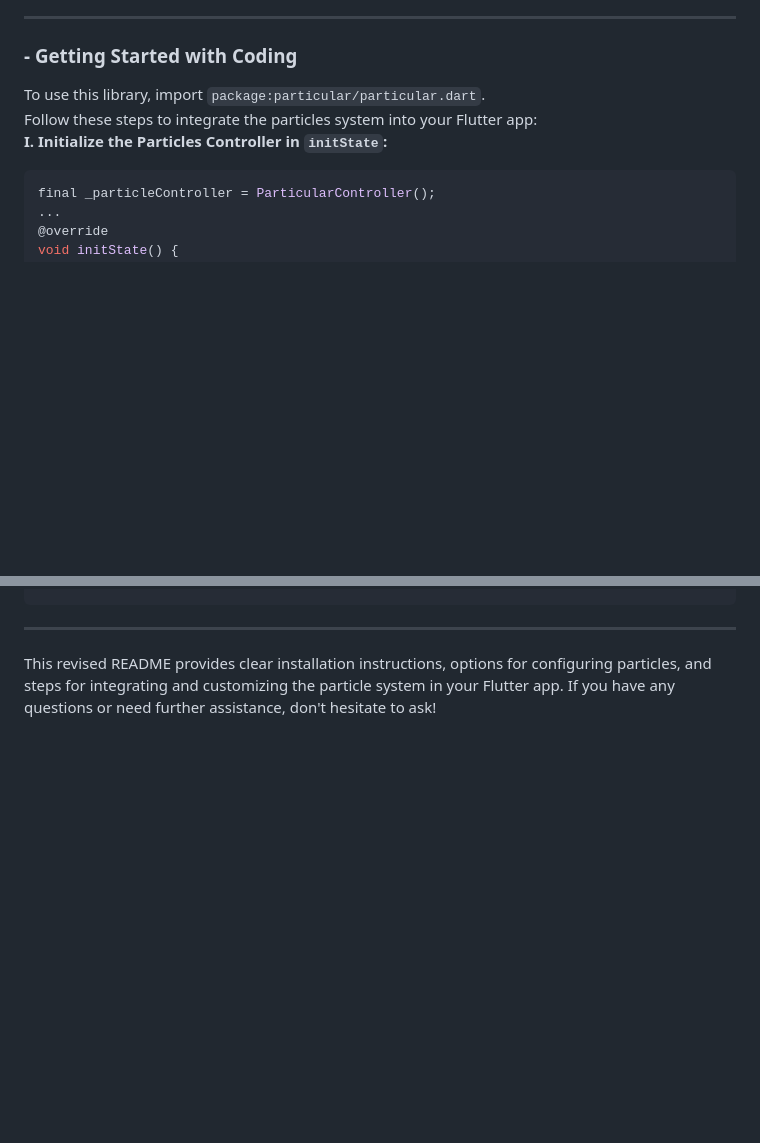
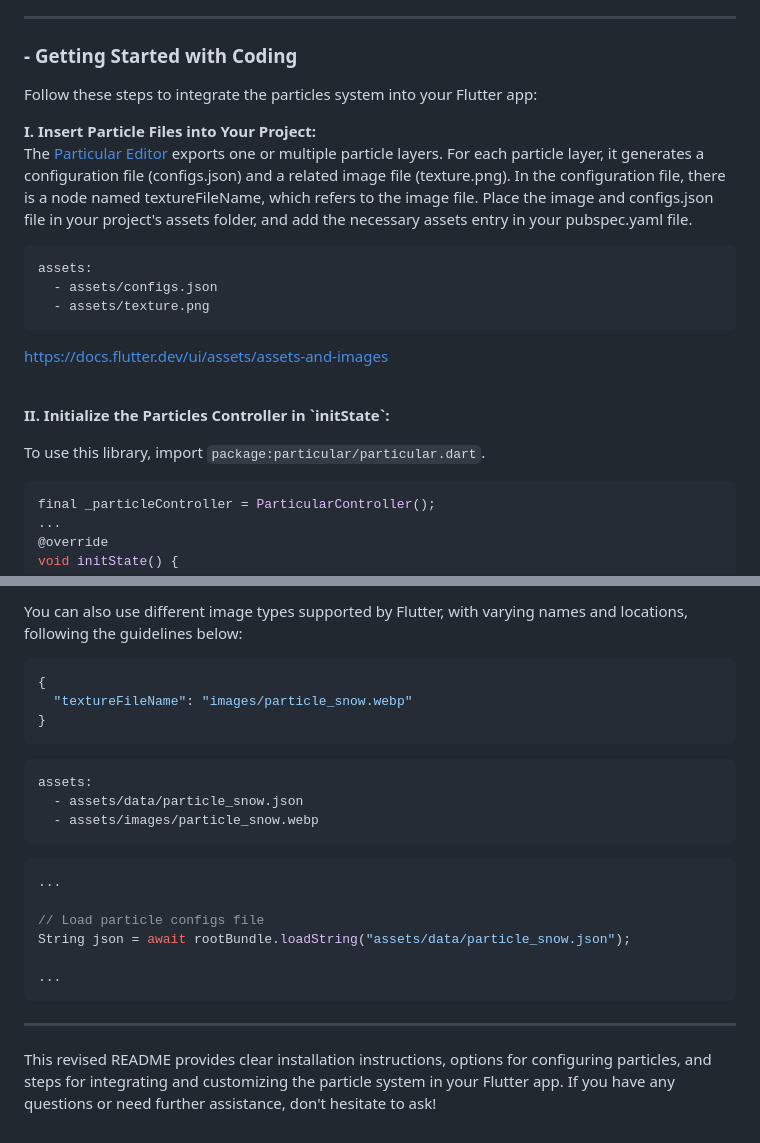
Before and after one commit to manjav/particular, a Markdown page: README.md, 2 parts joined by grey strips. Drawn GitHub-style; blank space fills up the shorter version.

Commit message:
docs - add import image tutorial

````diff
--- a/README.md
+++ b/README.md
@@ -53,9 +53,21 @@ Manually configure your particle controller in code. Refer to the following step
 ---
 
 ### - Getting Started with Coding
+Follow these steps to integrate the particles system into your Flutter app:<br>
+
+<b>I. Insert Particle Files into Your Project:</b><br/>
+The [Particular Editor](https://manjav.github.io/particular/editor/web) exports one or multiple particle layers. For each particle layer, it generates a configuration file (configs.json) and a related image file (texture.png). In the configuration file, there is a node named textureFileName, which refers to the image file. Place the image and configs.json file in your project's assets folder, and add the necessary assets entry in your pubspec.yaml file.
+``` yml
+assets:
+  - assets/configs.json
+  - assets/texture.png
+```
+https://docs.flutter.dev/ui/assets/assets-and-images
+
+<br/>
+<b>II. Initialize the Particles Controller in `initState`:</b>
+
 To use this library, import `package:particular/particular.dart`.<br>
-Follow these steps to integrate the particles system into your Flutter app:<br>
-<b>I. Initialize the Particles Controller in `initState`:</b>
 ``` dart
 final _particleController = ParticularController();
 ...
@@ -104,4 +117,24 @@ _particleController.layers.first.update(
 
+
+You can also use different image types supported by Flutter, with varying names and locations, following the guidelines below:
+``` json
+{
+  "textureFileName": "images/particle_snow.webp"
+}
+```
+``` yml
+assets:
+  - assets/data/particle_snow.json
+  - assets/images/particle_snow.webp
+```
+``` dart
+...
+
+// Load particle configs file
+String json = await rootBundle.loadString("assets/data/particle_snow.json");
+
+...
+```
 ---
 
 This revised README provides clear installation instructions, options for configuring particles, and steps for integrating and customizing the particle system in your Flutter app. If you have any questions or need further assistance, don't hesitate to ask!
````
Also changed, not shown: other parts of README.md (+1 -0 lines).
